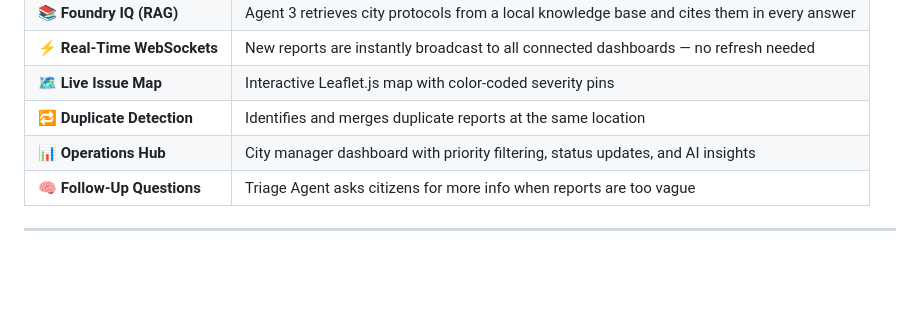
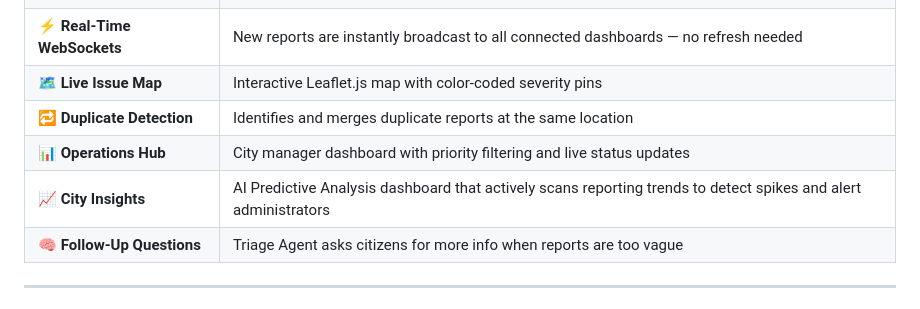
Before and after one commit to ruthweb-site/CityAI_OPS, a Markdown page: README.md, the part around the change. GitHub-like rendering; blank space fills up the shorter version.

Commit message:
docs: update README with City Insights feature

```diff
--- a/README.md
+++ b/README.md
@@ -22,7 +22,8 @@ An intelligent, multi-agent AI system that ingests citizen reports (potholes, wa
 | ⚡ **Real-Time WebSockets** | New reports are instantly broadcast to all connected dashboards — no refresh needed |
 | 🗺️ **Live Issue Map** | Interactive Leaflet.js map with color-coded severity pins |
 | 🔁 **Duplicate Detection** | Identifies and merges duplicate reports at the same location |
-| 📊 **Operations Hub** | City manager dashboard with priority filtering, status updates, and AI insights |
+| 📊 **Operations Hub** | City manager dashboard with priority filtering and live status updates |
+| 📈 **City Insights** | AI Predictive Analysis dashboard that actively scans reporting trends to detect spikes and alert administrators |
 | 🧠 **Follow-Up Questions** | Triage Agent asks citizens for more info when reports are too vague |
 
 ---
```
